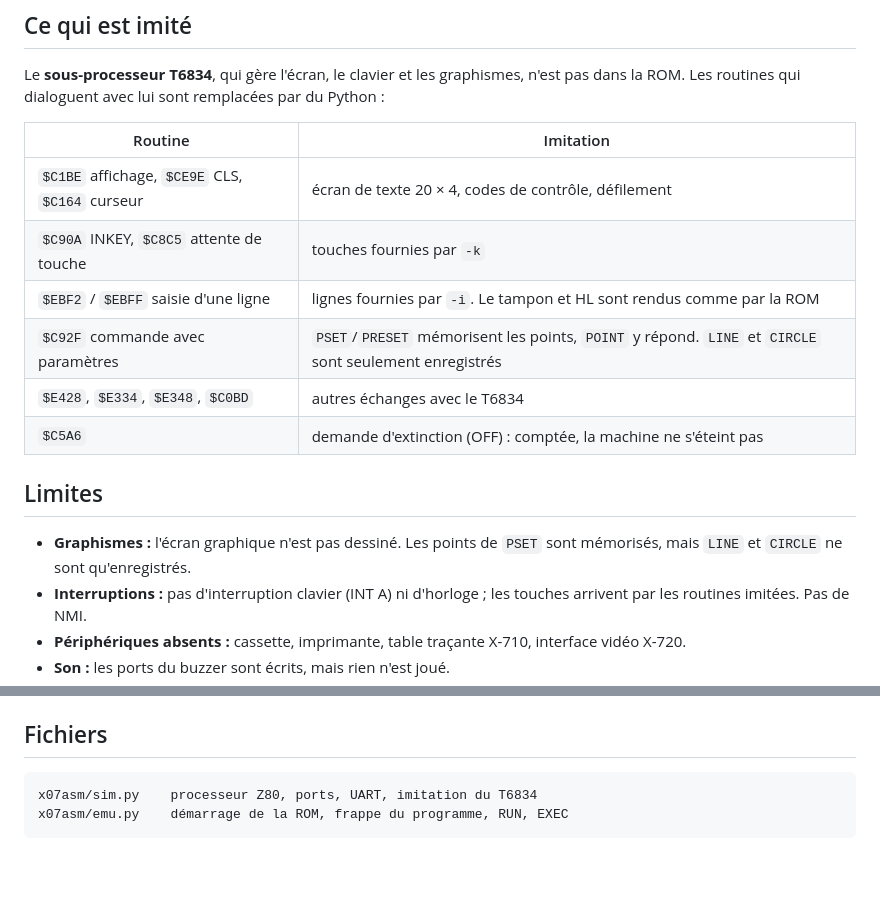
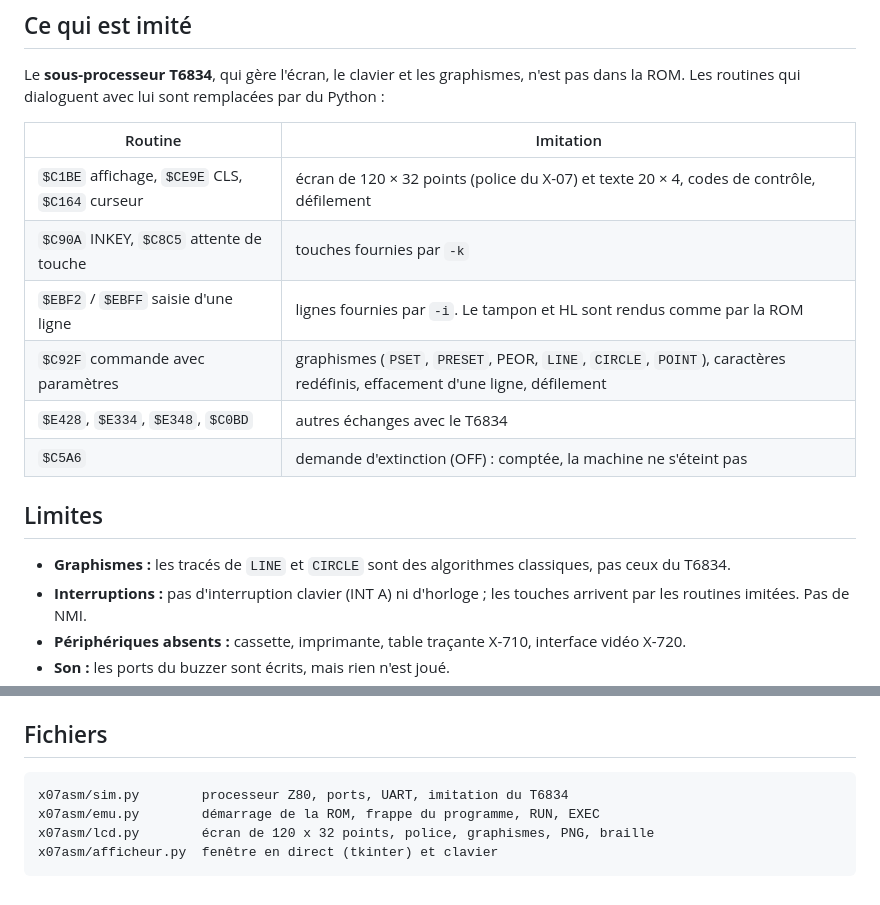
Before and after one commit to JC-Toussaint/canon-x07-tools, a Markdown page: assembleur/EMULATEUR.md, 2 parts joined by grey strips. GitHub-like rendering; blank space fills up the shorter version.

````diff
--- a/assembleur/EMULATEUR.md
+++ b/assembleur/EMULATEUR.md
@@ -45,16 +76,16 @@ Le **sous-processeur T6834**, qui gère l'écran, le clavier et les graphismes,
 
 | Routine | Imitation |
 |---|---|
-| `$C1BE` affichage, `$CE9E` CLS, `$C164` curseur | écran de texte 20 × 4, codes de contrôle, défilement |
+| `$C1BE` affichage, `$CE9E` CLS, `$C164` curseur | écran de 120 × 32 points (police du X-07) et texte 20 × 4, codes de contrôle, défilement |
 | `$C90A` INKEY, `$C8C5` attente de touche | touches fournies par `-k` |
 | `$EBF2` / `$EBFF` saisie d'une ligne | lignes fournies par `-i`. Le tampon et HL sont rendus comme par la ROM |
-| `$C92F` commande avec paramètres | `PSET`/`PRESET` mémorisent les points, `POINT` y répond. `LINE` et `CIRCLE` sont seulement enregistrés |
+| `$C92F` commande avec paramètres | graphismes (`PSET`, `PRESET`, PEOR, `LINE`, `CIRCLE`, `POINT`), caractères redéfinis, effacement d'une ligne, défilement |
 | `$E428`, `$E334`, `$E348`, `$C0BD` | autres échanges avec le T6834 |
 | `$C5A6` | demande d'extinction (OFF) : comptée, la machine ne s'éteint pas |
 
 ## Limites
 
-- **Graphismes :** l'écran graphique n'est pas dessiné. Les points de `PSET` sont mémorisés, mais `LINE` et `CIRCLE` ne sont qu'enregistrés.
+- **Graphismes :** les tracés de `LINE` et `CIRCLE` sont des algorithmes classiques, pas ceux du T6834.
 - **Interruptions :** pas d'interruption clavier (INT A) ni d'horloge ; les touches arrivent par les routines imitées. Pas de NMI.
 - **Périphériques absents :** cassette, imprimante, table traçante X-710, interface vidéo X-720.
 - **Son :** les ports du buzzer sont écrits, mais rien n'est joué.
@@ -77,6 +108,8 @@ print(machine.screen_text())   # l'écran du X-07
 ## Fichiers
 
 ```
-x07asm/sim.py    processeur Z80, ports, UART, imitation du T6834
-x07asm/emu.py    démarrage de la ROM, frappe du programme, RUN, EXEC
+x07asm/sim.py        processeur Z80, ports, UART, imitation du T6834
+x07asm/emu.py        démarrage de la ROM, frappe du programme, RUN, EXEC
+x07asm/lcd.py        écran de 120 x 32 points, police, graphismes, PNG, braille
+x07asm/afficheur.py  fenêtre en direct (tkinter) et clavier
 ```
````
Also changed, not shown: other parts of assembleur/EMULATEUR.md (+31 -0 lines), DEMARRAGE.md (+8 -0 lines), README.md (+2 -1 lines), ref_docs/images/logo_canon.png (added), 6 other files.
